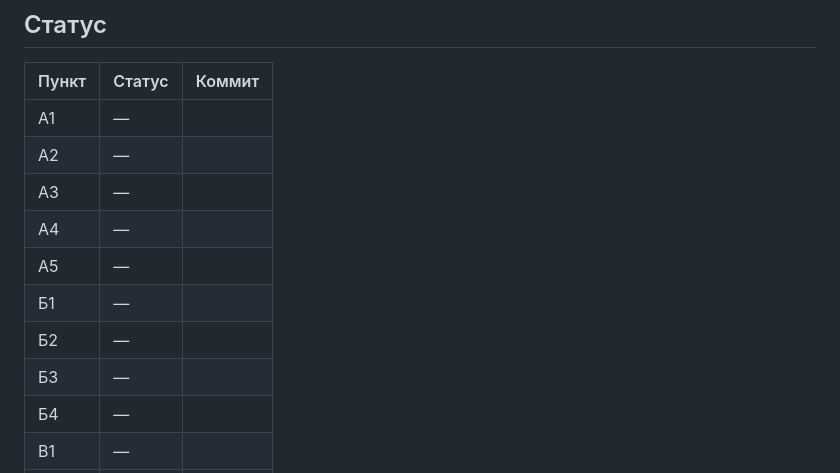
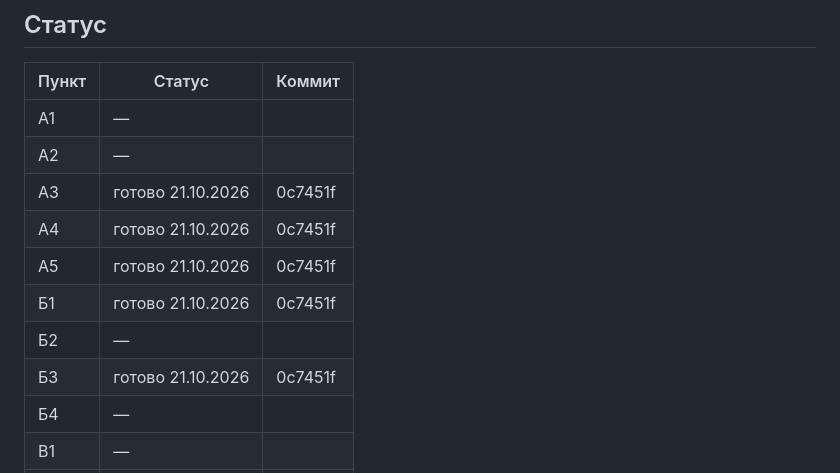
Before and after one commit to mentalart/GameLab, a Markdown page: docs/аудит/2026-10-21_правки.md, the part around the change. GitHub-like rendering.

Commit message:
Аудит, сессия 1: статус пунктов А3, А4, А5, Б1, Б3 и строка в журнале
Co-Authored-By: Claude Opus 5.5 (1M context) <noreply@anthropic.com>
Claude-Session: https://claude.ai/code/session_01Xu24BzNYfHdVMEuEEXGrxr

```diff
--- a/docs/аудит/2026-10-21_правки.md
+++ b/docs/аудит/2026-10-21_правки.md
@@ -118,12 +118,12 @@
 | --- | --- | --- |
 | А1 | — | |
 | А2 | — | |
-| А3 | — | |
-| А4 | — | |
-| А5 | — | |
-| Б1 | — | |
+| А3 | готово 21.10.2026 | 0c7451f |
+| А4 | готово 21.10.2026 | 0c7451f |
+| А5 | готово 21.10.2026 | 0c7451f |
+| Б1 | готово 21.10.2026 | 0c7451f |
 | Б2 | — | |
-| Б3 | — | |
+| Б3 | готово 21.10.2026 | 0c7451f |
 | Б4 | — | |
 | В1 | — | |
 | В2 | — | |
```
Also changed, not shown: docs/01_Журнал_курса.md (+1 -1 lines).
